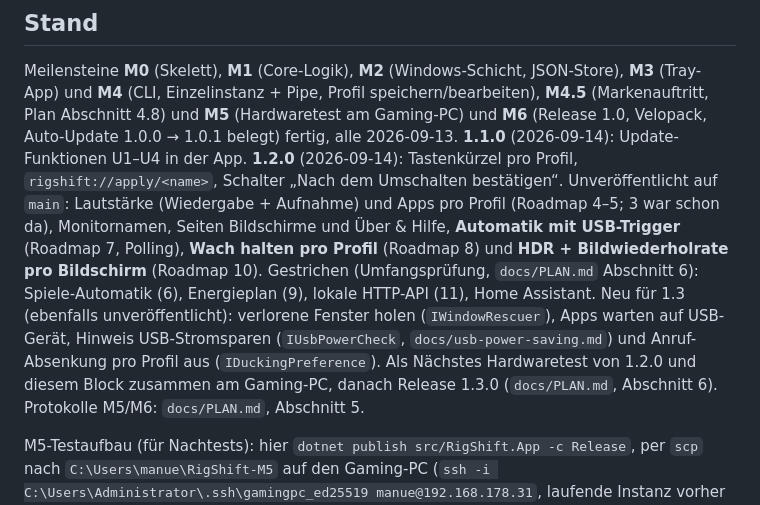
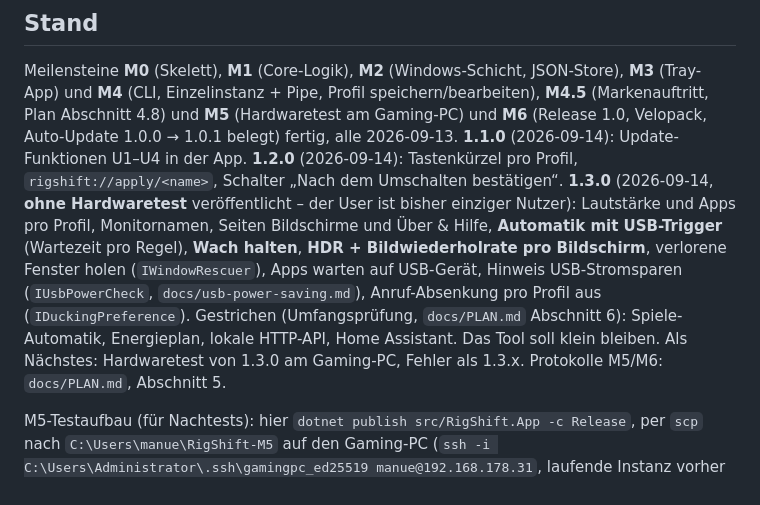
Before and after one commit to ManuelStaggl/RigShift, a Markdown page: CLAUDE.md, the part around the change. Drawn GitHub-style.

Commit message:
docs: project status after the 1.3.0 release
Co-Authored-By: Claude Opus 5 <noreply@anthropic.com>

```diff
--- a/CLAUDE.md
+++ b/CLAUDE.md
@@ -37,14 +37,13 @@ Meilensteine **M0** (Skelett), **M1** (Core-Logik), **M2** (Windows-Schicht, JSO
 **M4** (CLI, Einzelinstanz + Pipe, Profil speichern/bearbeiten), **M4.5** (Markenauftritt, Plan Abschnitt 4.8) und
 **M5** (Hardwaretest am Gaming-PC) und **M6** (Release 1.0, Velopack, Auto-Update 1.0.0 → 1.0.1 belegt) fertig,
 alle 2026-09-13. **1.1.0** (2026-09-14): Update-Funktionen U1–U4 in der App. **1.2.0** (2026-09-14): Tastenkürzel pro Profil,
-`rigshift://apply/<name>`, Schalter „Nach dem Umschalten bestätigen“. Unveröffentlicht auf `main`: Lautstärke
-(Wiedergabe + Aufnahme) und Apps pro Profil (Roadmap 4–5; 3 war schon da), Monitornamen, Seiten Bildschirme und
-Über & Hilfe, **Automatik mit USB-Trigger** (Roadmap 7, Polling), **Wach halten pro Profil** (Roadmap 8) und
-**HDR + Bildwiederholrate pro Bildschirm** (Roadmap 10). Gestrichen (Umfangsprüfung, `docs/PLAN.md` Abschnitt 6):
-Spiele-Automatik (6), Energieplan (9), lokale HTTP-API (11), Home Assistant. Neu für 1.3 (ebenfalls unveröffentlicht):
-verlorene Fenster holen (`IWindowRescuer`), Apps warten auf USB-Gerät, Hinweis USB-Stromsparen (`IUsbPowerCheck`,
-`docs/usb-power-saving.md`) und Anruf-Absenkung pro Profil aus (`IDuckingPreference`). Als Nächstes Hardwaretest von 1.2.0 und
-diesem Block zusammen am Gaming-PC, danach Release 1.3.0 (`docs/PLAN.md`, Abschnitt 6).
+`rigshift://apply/<name>`, Schalter „Nach dem Umschalten bestätigen“. **1.3.0** (2026-09-14, **ohne Hardwaretest**
+veröffentlicht – der User ist bisher einziger Nutzer): Lautstärke und Apps pro Profil, Monitornamen, Seiten
+Bildschirme und Über & Hilfe, **Automatik mit USB-Trigger** (Wartezeit pro Regel), **Wach halten**, **HDR +
+Bildwiederholrate pro Bildschirm**, verlorene Fenster holen (`IWindowRescuer`), Apps warten auf USB-Gerät, Hinweis
+USB-Stromsparen (`IUsbPowerCheck`, `docs/usb-power-saving.md`), Anruf-Absenkung pro Profil aus (`IDuckingPreference`).
+Gestrichen (Umfangsprüfung, `docs/PLAN.md` Abschnitt 6): Spiele-Automatik, Energieplan, lokale HTTP-API, Home
+Assistant. Das Tool soll klein bleiben. Als Nächstes: Hardwaretest von 1.3.0 am Gaming-PC, Fehler als 1.3.x.
 Protokolle M5/M6: `docs/PLAN.md`, Abschnitt 5.
 
 M5-Testaufbau (für Nachtests): hier `dotnet publish src/RigShift.App -c Release`, per `scp` nach
```
